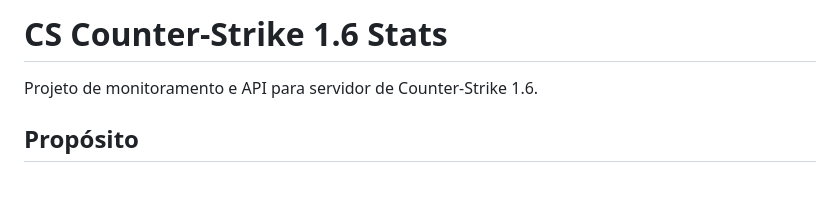
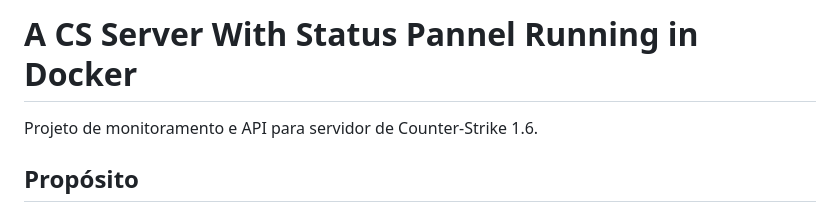
Before and after one commit to LeandroSalvas/csserver_wstats, a Markdown page: README.md, the part around the change. Drawn GitHub-style; blank space fills up the shorter version.

Commit message:
ajuste no readme.md.

```diff
--- a/README.md
+++ b/README.md
@@ -1,4 +1,4 @@
-# CS Counter-Strike 1.6 Stats
+# A CS Server With Status Pannel Running in Docker
 
 Projeto de monitoramento e API para servidor de Counter-Strike 1.6.
 
```
